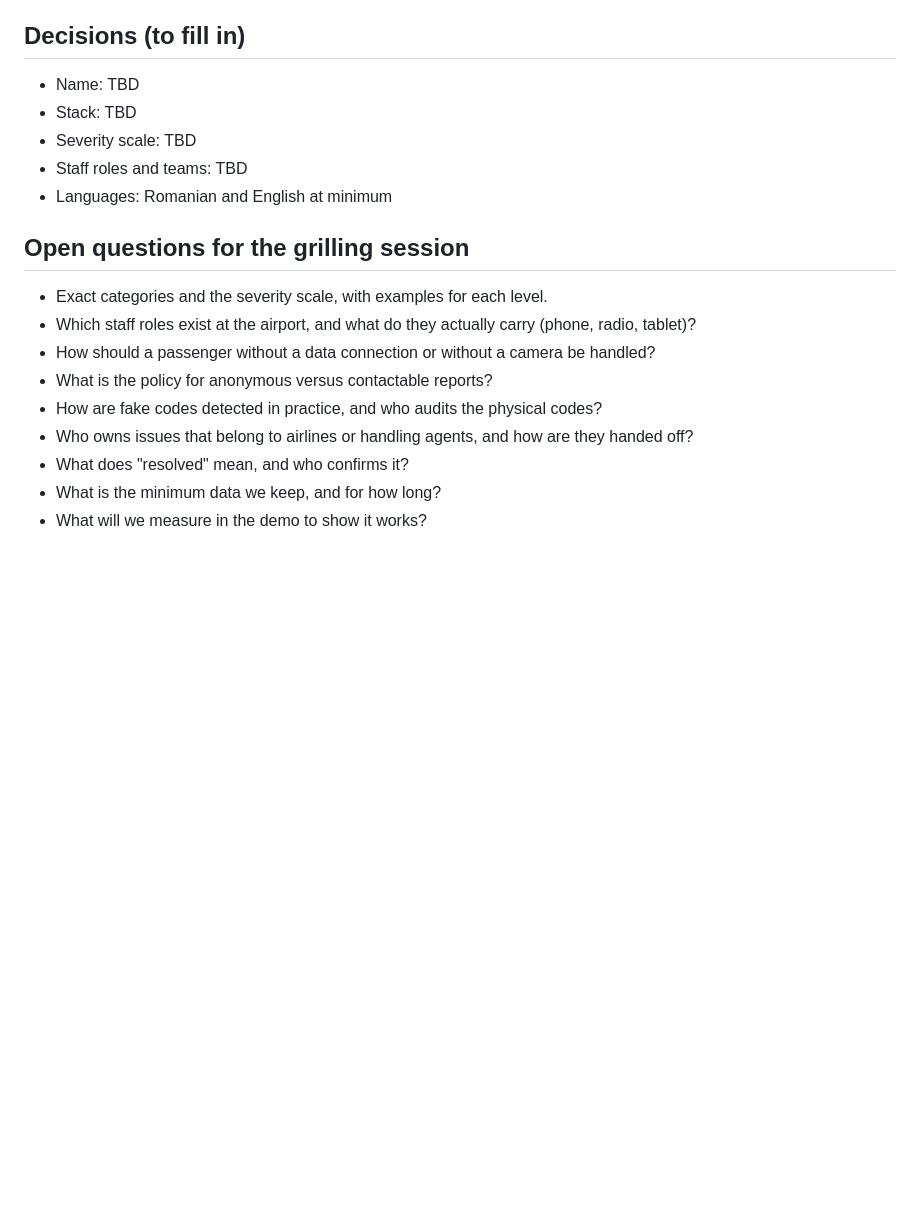
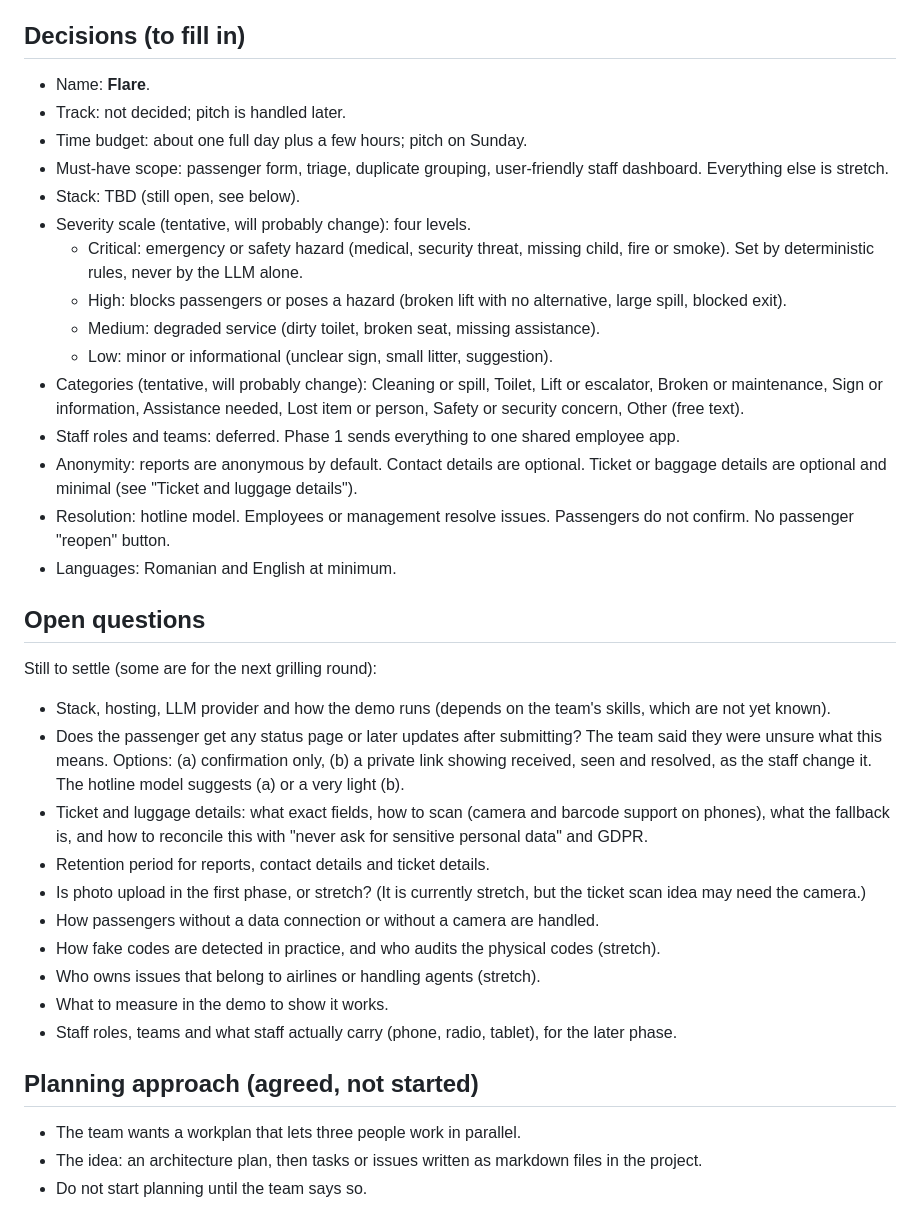
Before and after one commit to DanBoicea/Flare, a Markdown page: CLAUDE.md, the part around one of its changes. GitHub-like rendering; blank space fills up the shorter version.

Commit message:
Grilling session

```diff
--- a/CLAUDE.md
+++ b/CLAUDE.md
@@ -124,20 +154,39 @@ The team considers these threats and intends these mitigations. Implementation c
 
 ## Decisions (to fill in)
 
-- Name: TBD
-- Stack: TBD
-- Severity scale: TBD
-- Staff roles and teams: TBD
-- Languages: Romanian and English at minimum
+- Name: **Flare**.
+- Track: not decided; pitch is handled later.
+- Time budget: about one full day plus a few hours; pitch on Sunday.
+- Must-have scope: passenger form, triage, duplicate grouping, user-friendly staff dashboard. Everything else is stretch.
+- Stack: TBD (still open, see below).
+- Severity scale (tentative, will probably change): four levels.
+  - Critical: emergency or safety hazard (medical, security threat, missing child, fire or smoke). Set by deterministic rules, never by the LLM alone.
+  - High: blocks passengers or poses a hazard (broken lift with no alternative, large spill, blocked exit).
+  - Medium: degraded service (dirty toilet, broken seat, missing assistance).
+  - Low: minor or informational (unclear sign, small litter, suggestion).
+- Categories (tentative, will probably change): Cleaning or spill, Toilet, Lift or escalator, Broken or maintenance, Sign or information, Assistance needed, Lost item or person, Safety or security concern, Other (free text).
+- Staff roles and teams: deferred. Phase 1 sends everything to one shared employee app.
+- Anonymity: reports are anonymous by default. Contact details are optional. Ticket or baggage details are optional and minimal (see "Ticket and luggage details").
+- Resolution: hotline model. Employees or management resolve issues. Passengers do not confirm. No passenger "reopen" button.
+- Languages: Romanian and English at minimum.
 
-## Open questions for the grilling session
+## Open questions
 
-- Exact categories and the severity scale, with examples for each level.
-- Which staff roles exist at the airport, and what do they actually carry (phone, radio, tablet)?
-- How should a passenger without a data connection or without a camera be handled?
-- What is the policy for anonymous versus contactable reports?
-- How are fake codes detected in practice, and who audits the physical codes?
-- Who owns issues that belong to airlines or handling agents, and how are they handed off?
-- What does "resolved" mean, and who confirms it?
-- What is the minimum data we keep, and for how long?
-- What will we measure in the demo to show it works?
+Still to settle (some are for the next grilling round):
+
+- Stack, hosting, LLM provider and how the demo runs (depends on the team's skills, which are not yet known).
+- Does the passenger get any status page or later updates after submitting? The team said they were unsure what this means. Options: (a) confirmation only, (b) a private link showing received, seen and resolved, as the staff change it. The hotline model suggests (a) or a very light (b).
+- Ticket and luggage details: what exact fields, how to scan (camera and barcode support on phones), what the fallback is, and how to reconcile this with "never ask for sensitive personal data" and GDPR.
+- Retention period for reports, contact details and ticket details.
+- Is photo upload in the first phase, or stretch? (It is currently stretch, but the ticket scan idea may need the camera.)
+- How passengers without a data connection or without a camera are handled.
+- How fake codes are detected in practice, and who audits the physical codes (stretch).
+- Who owns issues that belong to airlines or handling agents (stretch).
+- What to measure in the demo to show it works.
+- Staff roles, teams and what staff actually carry (phone, radio, tablet), for the later phase.
+
+## Planning approach (agreed, not started)
+
+- The team wants a workplan that lets three people work in parallel.
+- The idea: an architecture plan, then tasks or issues written as markdown files in the project.
+- Do not start planning until the team says so.
```
Also changed, not shown: other parts of CLAUDE.md (+43 -13 lines), 1 other file.
